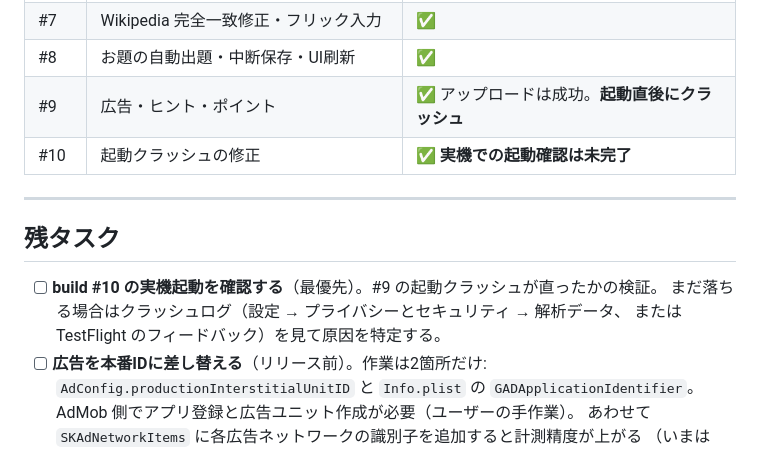
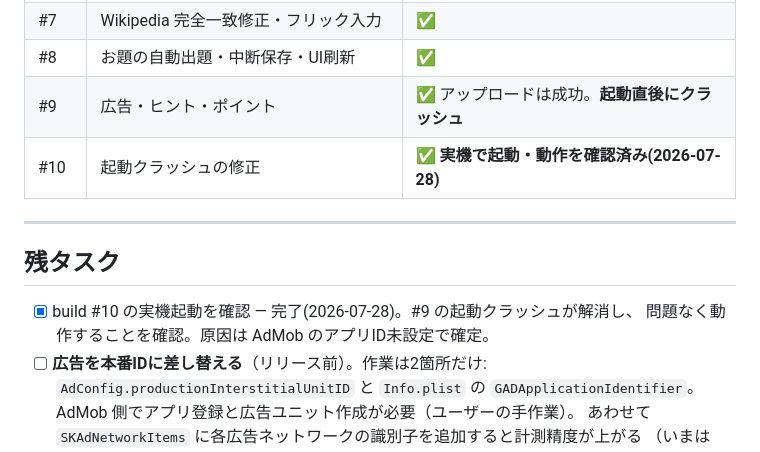
Before and after one commit to ysu119190-lab/shiritori, a Markdown page: notes/PROJECT_NOTES.md, the part around the change. Drawn GitHub-style.

Commit message:
build #10 の実機起動確認を反映
起動クラッシュの解消を実機で確認。原因は AdMob のアプリID未設定で確定。

```diff
--- a/notes/PROJECT_NOTES.md
+++ b/notes/PROJECT_NOTES.md
@@ -128,15 +128,14 @@ Shiritori.xcodeproj         objectVersion 77（Xcode 16 以降）
 | #7 | Wikipedia 完全一致修正・フリック入力 | ✅ |
 | #8 | お題の自動出題・中断保存・UI刷新 | ✅ |
 | #9 | 広告・ヒント・ポイント | ✅ アップロードは成功。**起動直後にクラッシュ** |
-| #10 | 起動クラッシュの修正 | ✅ **実機での起動確認は未完了** |
+| #10 | 起動クラッシュの修正 | ✅ **実機で起動・動作を確認済み(2026-07-28)** |
 
 ---
 
 ## 残タスク
 
-- [ ] **build #10 の実機起動を確認する**（最優先）。#9 の起動クラッシュが直ったかの検証。
-      まだ落ちる場合はクラッシュログ（設定 → プライバシーとセキュリティ → 解析データ、
-      または TestFlight のフィードバック）を見て原因を特定する。
+- [x] build #10 の実機起動を確認 — 完了(2026-07-28)。#9 の起動クラッシュが解消し、
+      問題なく動作することを確認。原因は AdMob のアプリID未設定で確定。
 - [ ] **広告を本番IDに差し替える**（リリース前）。作業は2箇所だけ:
       `AdConfig.productionInterstitialUnitID` と `Info.plist` の `GADApplicationIdentifier`。
       AdMob 側でアプリ登録と広告ユニット作成が必要（ユーザーの手作業）。
```
